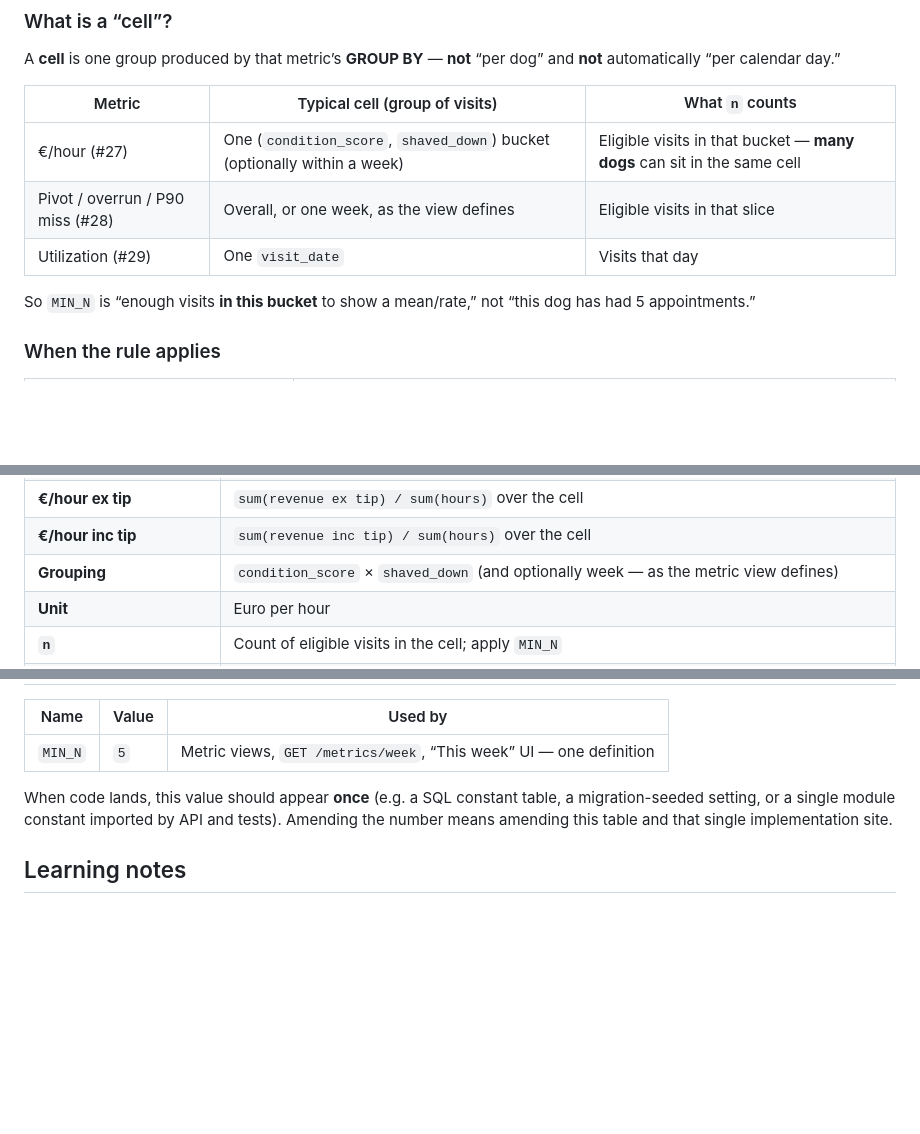
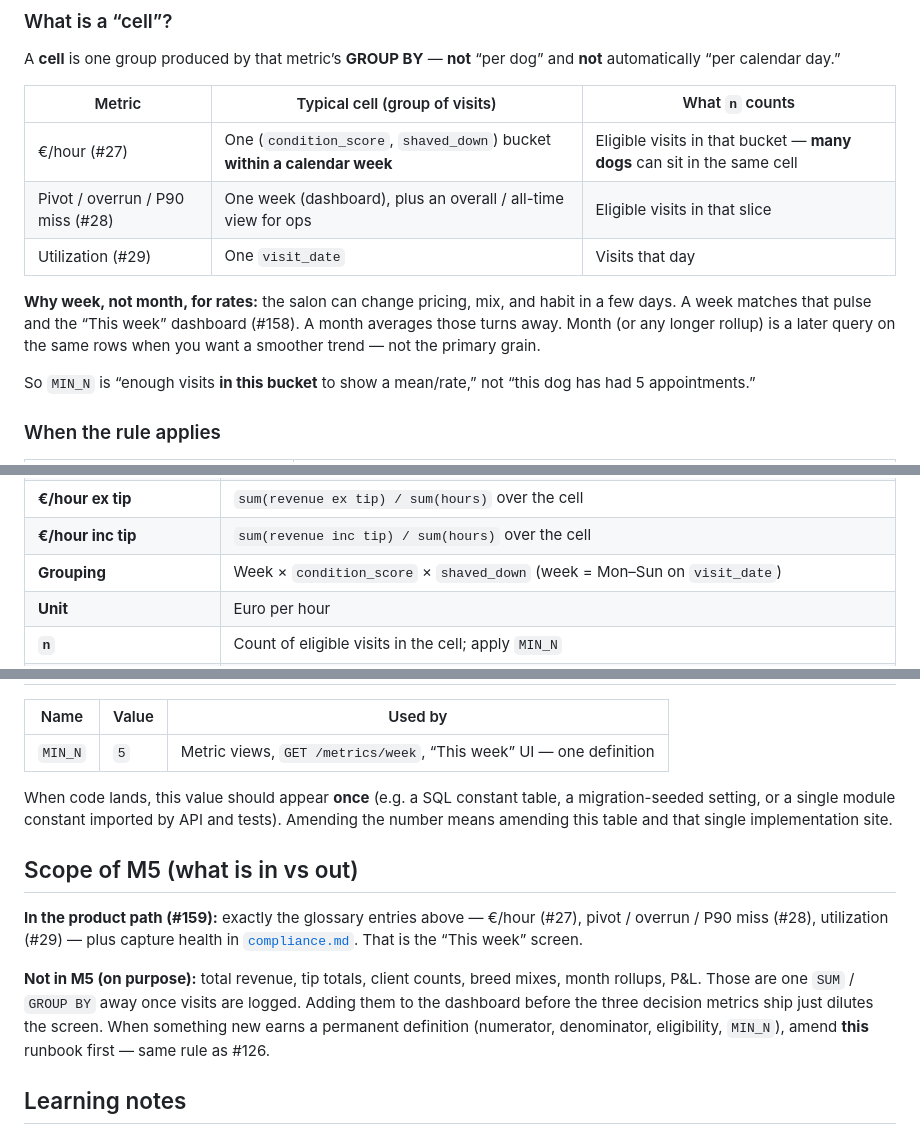
Before and after one commit to BOYSABIO/muttmetrics, a Markdown page: docs/runbooks/analytics.md, 3 parts joined by grey strips. Drawn GitHub-style; blank space fills up the shorter version.

Commit message:
docs: lock weekly grain for rates; clarify M5 metric scope (#126)
Co-authored-by: Cursor <cursoragent@cursor.com>

```diff
--- a/docs/runbooks/analytics.md
+++ b/docs/runbooks/analytics.md
@@ -53,9 +53,11 @@ A **cell** is one group produced by that metric’s **GROUP BY** — **not** “
 
 | Metric | Typical cell (group of visits) | What `n` counts |
 |--------|--------------------------------|-----------------|
-| €/hour (#27) | One (`condition_score`, `shaved_down`) bucket (optionally within a week) | Eligible visits in that bucket — **many dogs** can sit in the same cell |
-| Pivot / overrun / P90 miss (#28) | Overall, or one week, as the view defines | Eligible visits in that slice |
+| €/hour (#27) | One (`condition_score`, `shaved_down`) bucket **within a calendar week** | Eligible visits in that bucket — **many dogs** can sit in the same cell |
+| Pivot / overrun / P90 miss (#28) | One week (dashboard), plus an overall / all-time view for ops | Eligible visits in that slice |
 | Utilization (#29) | One `visit_date` | Visits that day |
+
+**Why week, not month, for rates:** the salon can change pricing, mix, and habit in a few days. A week matches that pulse and the “This week” dashboard (#158). A month averages those turns away. Month (or any longer rollup) is a later query on the same rows when you want a smoother trend — not the primary grain.
 
 So `MIN_N` is “enough visits **in this bucket** to show a mean/rate,” not “this dog has had 5 appointments.”
 
@@ -86,7 +88,7 @@ We publish **two** named rates so pricing power and take-home are never confused
 | **Revenue (inc tip)** | `final_price + coalesce(tip, 0)` — missing tip counts as `0`, not “unknown revenue” |
 | **€/hour ex tip** | `sum(revenue ex tip) / sum(hours)` over the cell |
 | **€/hour inc tip** | `sum(revenue inc tip) / sum(hours)` over the cell |
-| **Grouping** | `condition_score` × `shaved_down` (and optionally week — as the metric view defines) |
+| **Grouping** | Week × `condition_score` × `shaved_down` (week = Mon–Sun on `visit_date`) |
 | **Unit** | Euro per hour |
 | **`n`** | Count of eligible visits in the cell; apply `MIN_N` |
 | **NULL price / NULL minutes** | Visit **excluded** from this metric (not treated as €0 or 0 minutes) |
@@ -143,6 +145,12 @@ We publish **two** named rates so pricing power and take-home are never confused
 
 When code lands, this value should appear **once** (e.g. a SQL constant table, a migration-seeded setting, or a single module constant imported by API and tests). Amending the number means amending this table and that single implementation site.
 
+## Scope of M5 (what is in vs out)
+
+**In the product path (#159):** exactly the glossary entries above — €/hour (#27), pivot / overrun / P90 miss (#28), utilization (#29) — plus capture health in [`compliance.md`](./compliance.md). That is the “This week” screen.
+
+**Not in M5 (on purpose):** total revenue, tip totals, client counts, breed mixes, month rollups, P&L. Those are one `SUM` / `GROUP BY` away once visits are logged. Adding them to the dashboard before the three decision metrics ship just dilutes the screen. When something new earns a permanent definition (numerator, denominator, eligibility, `MIN_N`), amend **this** runbook first — same rule as #126.
+
 ## Learning notes
 
 **Tips vs list price.** Restaurants often separate “sales” (house) from tips (staff). A sole groomer *is* the house — take-home includes tips. For analytics and future models, tip-inflated €/hour can hide weak pricing (“clients tip when they feel guilty about mats”). Defining **both** rates keeps the groomer payoff honest and the analyst lens clean.
```
